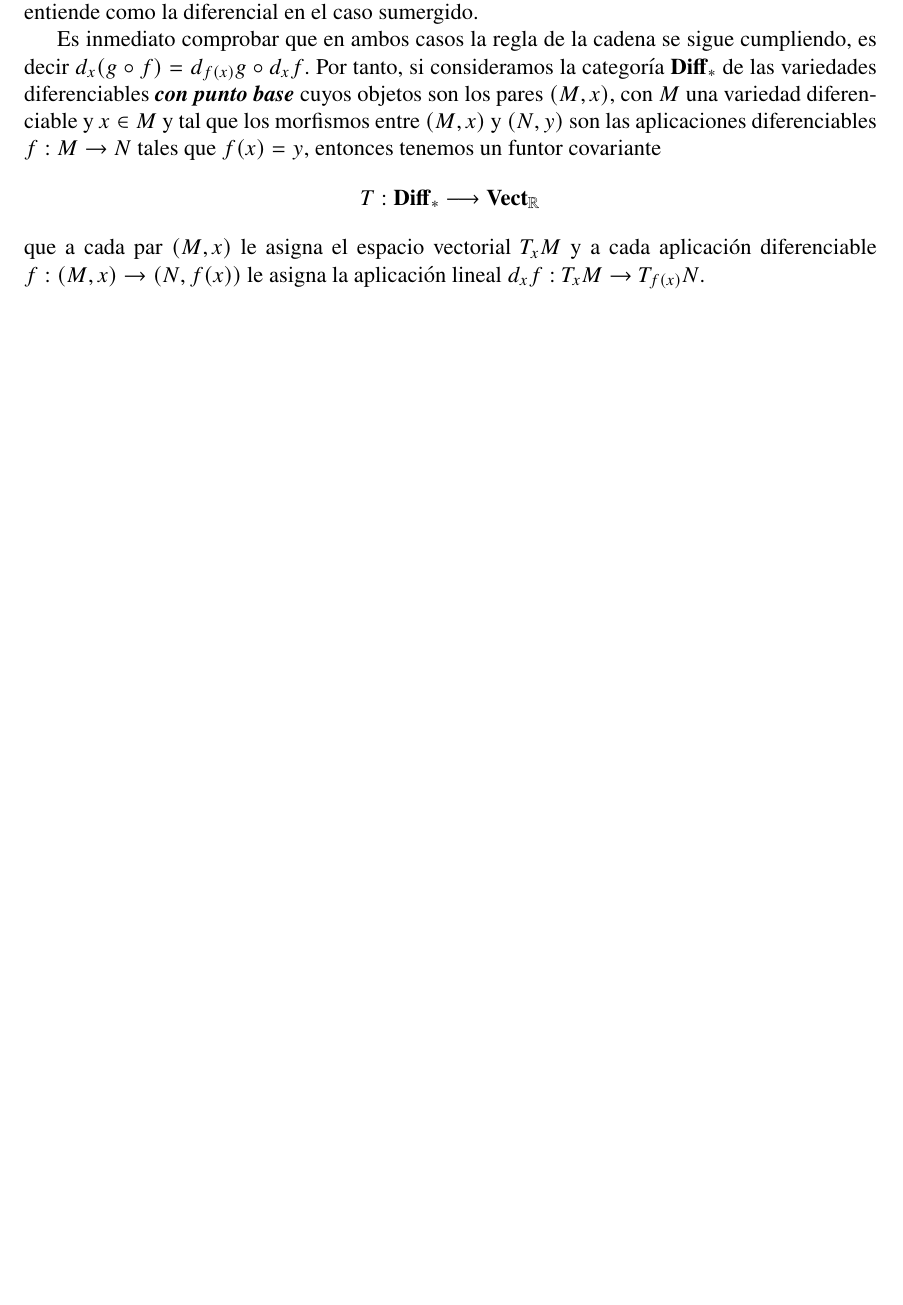
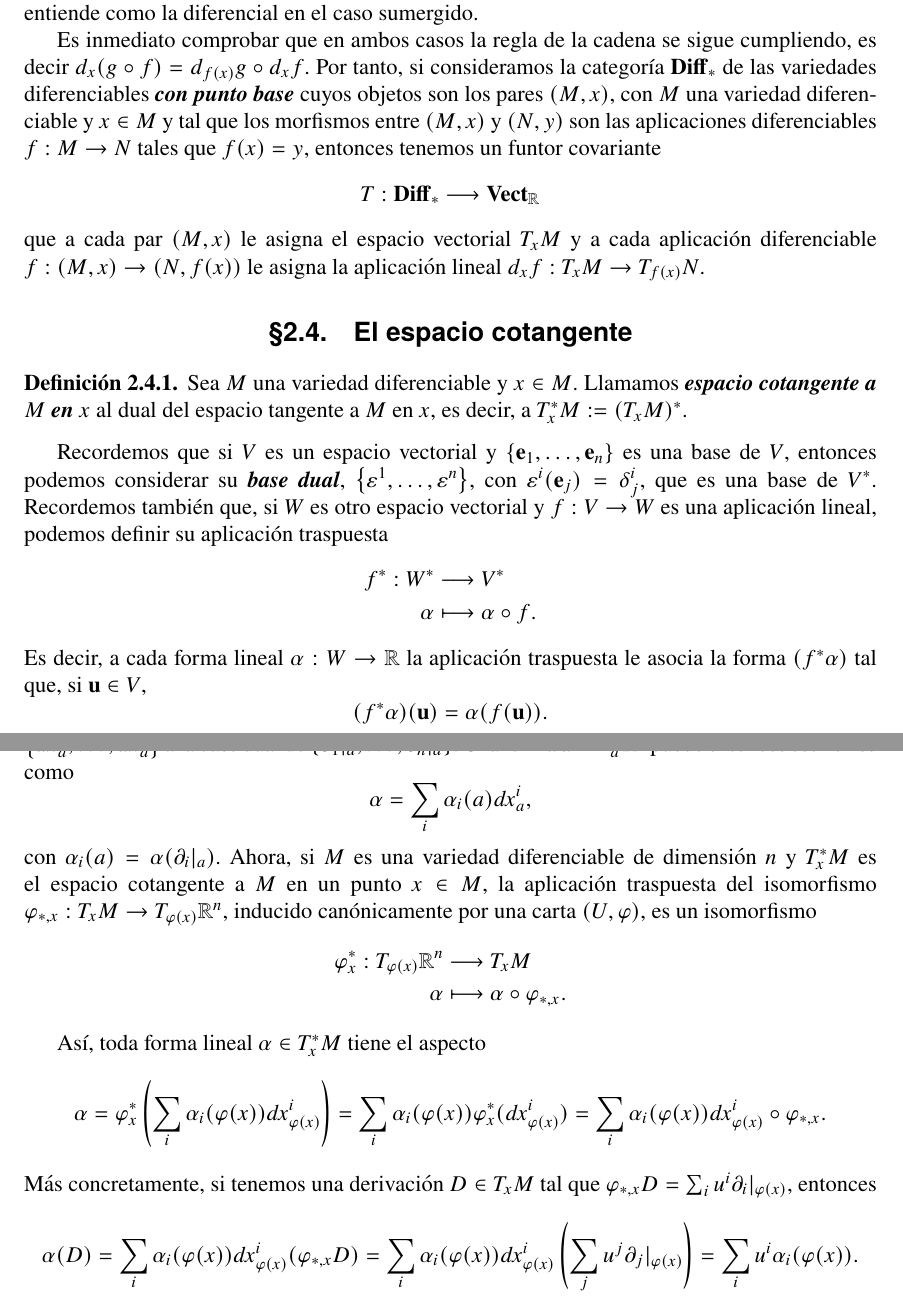
Before and after one commit to guillegran/Variedades, a LaTeX book (variedades.tex): part of page 23 of 41 before the commit and two parts of pages 23 and 24 of 41 after it, the two joined at a grey line, cut so that both start at the same text, the shorter picture padded with empty space. Compiled offline with pdfLaTeX.

Commit message:
espacio cotangente

```diff
--- a/variedades.tex
+++ b/variedades.tex
@@ -797,3 +797,37 @@ M=	    \left\{ x\in B: F(x)=F(a) \right\}
 
 
 
+	       \section{El espacio cotangente}
+	       \begin{defn}
+		 Sea $M$ una variedad diferenciable y $x\in M$. Llamamos \emph{espacio cotangente a $M$ en $x$} al dual del espacio tangente a $M$ en $x$, es decir, a $T^*_xM:=(T_xM)^*$.
+	       \end{defn}
+
+	       Recordemos que si $V$ es un espacio vectorial y $\left\{ \ve{e}_1,\dots,\ve{e}_n \right\}$ es una base de $V$, entonces podemos considerar su \emph{base dual}, $\left\{ \eps^1,\dots,\eps^n \right\}$, con $\eps^i(\ve{e}_j)=\delta^i_j$, que es una base de $V^*$. Recordemos también que, si $W$ es otro espacio vectorial y $f:V\rightarrow W$ es una aplicación lineal, podemos definir su aplicación traspuesta
+	       \begin{align*}
+		 f^* :W^*&\longrightarrow V^*\\
+		   \alpha  &\longmapsto \alpha \circ f.
+		 \end{align*}
+	       Es decir, a cada forma lineal $\alpha:W\rightarrow \RR$ la aplicación traspuesta le asocia la forma $(f^*\alpha)$ tal que, si $\ve{u} \in V$,
+	       \begin{equation*}
+		 (f^*\alpha)(\ve{u})=\alpha(f(\ve{u})).
+	       \end{equation*}
+
+	       Consideramos ahora el espacio cotangente $T_a^*\RR^n$ en cierto punto $a\in \RR^n$ y denotamos por $\left\{ dx^1_a,\dots,dx^n_a \right\}$ a la base dual de $\left\{ \partial_1|_a,\dots,\partial_n|_a \right\}$. Una forma $\alpha \in T_a^*\RR^n$ puede entonces escribirse como
+	       \begin{equation*}
+		 \alpha=\sum_i \alpha_i(a) dx^i_a,
+	       \end{equation*}
+	       con $\alpha_i(a)=\alpha(\partial_i|_a)$.
+	       Ahora, si $M$ es una variedad diferenciable de dimensión $n$ y $T^*_xM$ es el espacio cotangente a $M$ en un punto $x\in M$, la aplicación traspuesta del isomorfismo $\varphi_{*,x}:T_xM \rightarrow T_{\varphi(x)}\RR^n$, inducido canónicamente por una carta $(U,\varphi)$, es un isomorfismo
+	       \begin{align*}
+		 \varphi^*_x :T_{\varphi(x)}\RR^n &\longrightarrow T_x M\\
+		 \alpha &\longmapsto \alpha \circ \varphi_{*,x}.
+		 \end{align*}
+
+		 Así, toda forma lineal $\alpha \in T_x^*M$ tiene el aspecto
+		 \begin{equation*}
+		   \alpha = \varphi^*_x\left(\sum_i \alpha_i(\varphi(x)) dx^i_{\varphi(x)}\right)=\sum_i \alpha_i(\varphi(x)) \varphi^*_x(dx^i_{\varphi(x)})=\sum_i \alpha_i (\varphi(x)) dx^i_{\varphi(x)} \circ \varphi_{*,x}.
+		 \end{equation*}
+		 Más concretamente, si tenemos una derivación $D\in T_xM$ tal que $\varphi_{*,x} D=\sum_i u^i\partial_i |_{\varphi(x)}$, entonces
+		 \begin{equation*}
+		   \alpha(D) = \sum_i \alpha_i(\varphi(x)) dx^i_{\varphi(x)}(\varphi_{*,x} D) = \sum_i \alpha_i(\varphi(x)) dx^i_{\varphi(x)}\left(\sum_j u^j \partial_j|_{\varphi(x)}\right)= \sum_i u^i \alpha_i(\varphi(x)).
+		 \end{equation*}
```
Also changed, not shown: variedades.pdf, variedades.tex (21 more changed lines), 5 other files.
